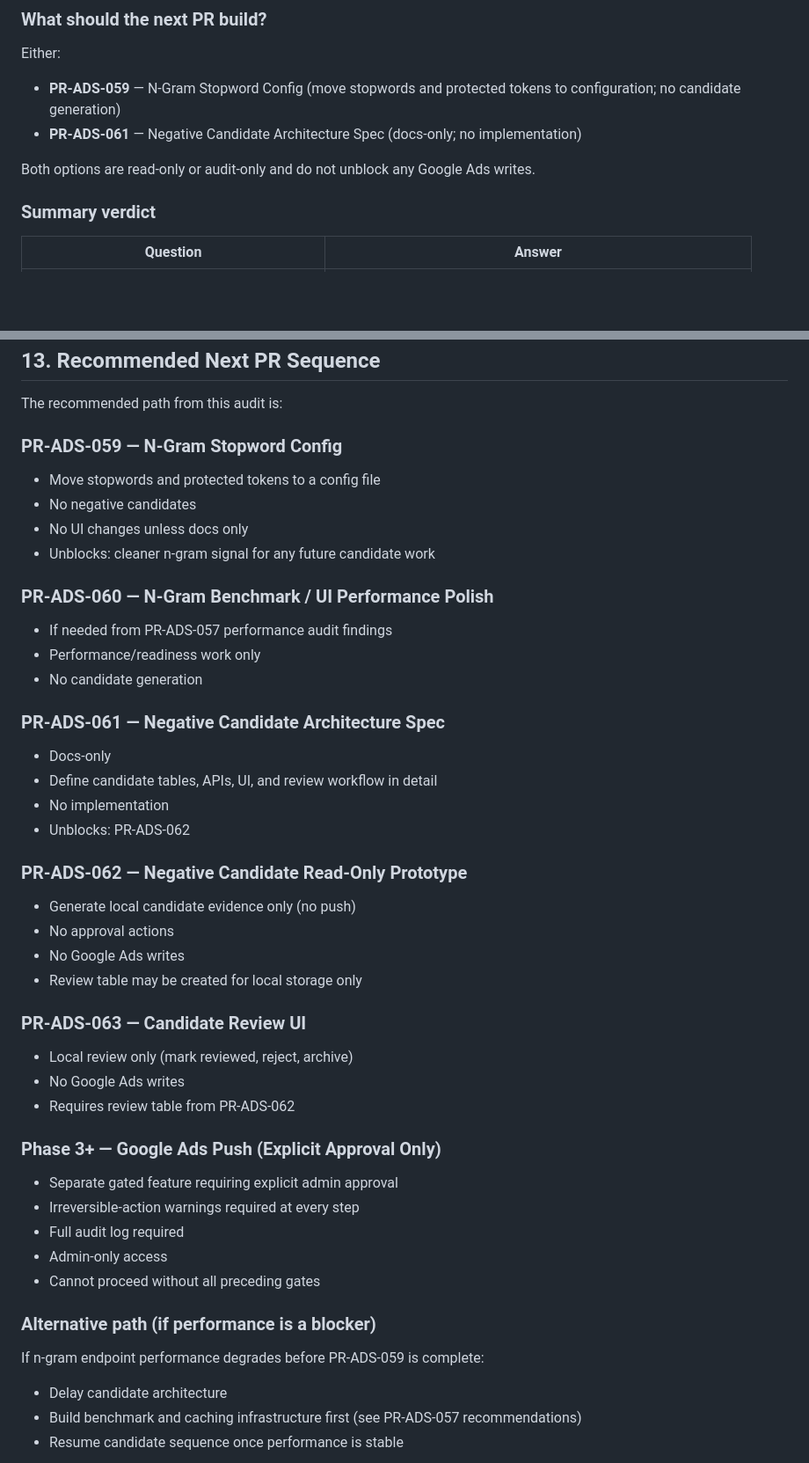
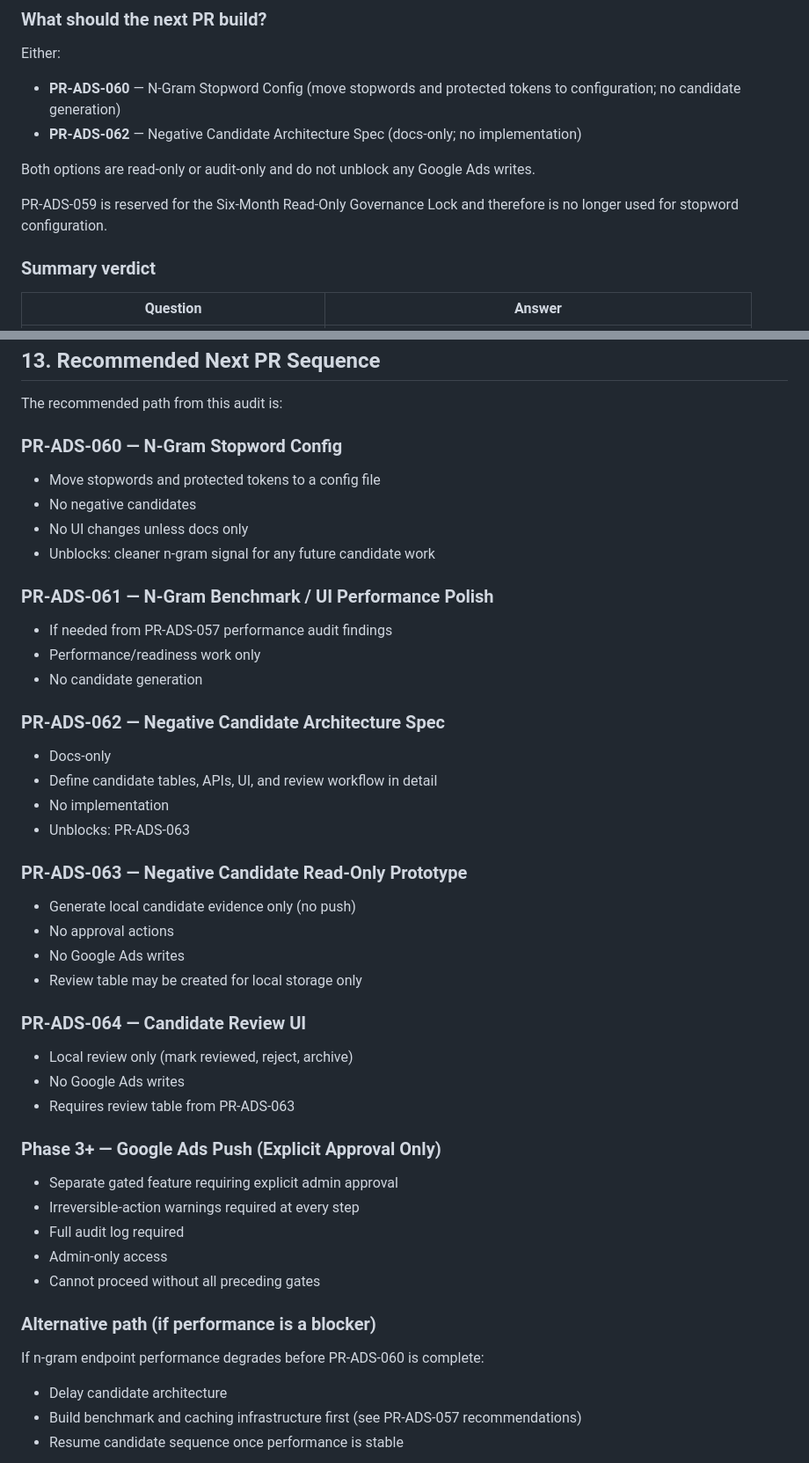
Before and after one commit to Logistaas-averroes/Averroes, a Markdown page: docs/14_NEGATIVE_CANDIDATE_READINESS_AUDIT.md, 2 parts joined by grey strips. Shown at 88% size. GitHub-like rendering; blank space fills up the shorter version.

Commit message:
docs(PR-ADS-059A): fix roadmap numbering in negative candidate audit
Agent-Logs-Url: https://github.com/Logistaas-averroes/Averroes/sessions/a3e7e59c-0551-4fb6-9558-35cdc75de1e5

Co-authored-by: Logistaas-averroes <275245768+Logistaas-averroes@users.noreply.github.com>

```diff
--- a/docs/14_NEGATIVE_CANDIDATE_READINESS_AUDIT.md
+++ b/docs/14_NEGATIVE_CANDIDATE_READINESS_AUDIT.md
@@ -43,10 +43,12 @@ Full requirements are in Section 5.
 
 Either:
 
-- **PR-ADS-059** — N-Gram Stopword Config (move stopwords and protected tokens to configuration; no candidate generation)
-- **PR-ADS-061** — Negative Candidate Architecture Spec (docs-only; no implementation)
+- **PR-ADS-060** — N-Gram Stopword Config (move stopwords and protected tokens to configuration; no candidate generation)
+- **PR-ADS-062** — Negative Candidate Architecture Spec (docs-only; no implementation)
 
 Both options are read-only or audit-only and do not unblock any Google Ads writes.
+
+PR-ADS-059 is reserved for the Six-Month Read-Only Governance Lock and therefore is no longer used for stopword configuration.
 
 ### Summary verdict
 
@@ -581,38 +583,38 @@ Candidate generation must not begin until all of the following are satisfied:
 
 The recommended path from this audit is:
 
-### PR-ADS-059 — N-Gram Stopword Config
+### PR-ADS-060 — N-Gram Stopword Config
 
 - Move stopwords and protected tokens to a config file
 - No negative candidates
 - No UI changes unless docs only
 - Unblocks: cleaner n-gram signal for any future candidate work
 
-### PR-ADS-060 — N-Gram Benchmark / UI Performance Polish
+### PR-ADS-061 — N-Gram Benchmark / UI Performance Polish
 
 - If needed from PR-ADS-057 performance audit findings
 - Performance/readiness work only
 - No candidate generation
 
-### PR-ADS-061 — Negative Candidate Architecture Spec
+### PR-ADS-062 — Negative Candidate Architecture Spec
 
 - Docs-only
 - Define candidate tables, APIs, UI, and review workflow in detail
 - No implementation
-- Unblocks: PR-ADS-062
+- Unblocks: PR-ADS-063
 
-### PR-ADS-062 — Negative Candidate Read-Only Prototype
+### PR-ADS-063 — Negative Candidate Read-Only Prototype
 
 - Generate local candidate evidence only (no push)
 - No approval actions
 - No Google Ads writes
 - Review table may be created for local storage only
 
-### PR-ADS-063 — Candidate Review UI
+### PR-ADS-064 — Candidate Review UI
 
 - Local review only (mark reviewed, reject, archive)
 - No Google Ads writes
-- Requires review table from PR-ADS-062
+- Requires review table from PR-ADS-063
 
 ### Phase 3+ — Google Ads Push (Explicit Approval Only)
 
@@ -624,7 +626,7 @@ The recommended path from this audit is:
 
 ### Alternative path (if performance is a blocker)
 
-If n-gram endpoint performance degrades before PR-ADS-059 is complete:
+If n-gram endpoint performance degrades before PR-ADS-060 is complete:
 
 - Delay candidate architecture
 - Build benchmark and caching infrastructure first (see PR-ADS-057 recommendations)
```
Also changed, not shown: other parts of docs/14_NEGATIVE_CANDIDATE_READINESS_AUDIT.md (+1 -1 lines).
